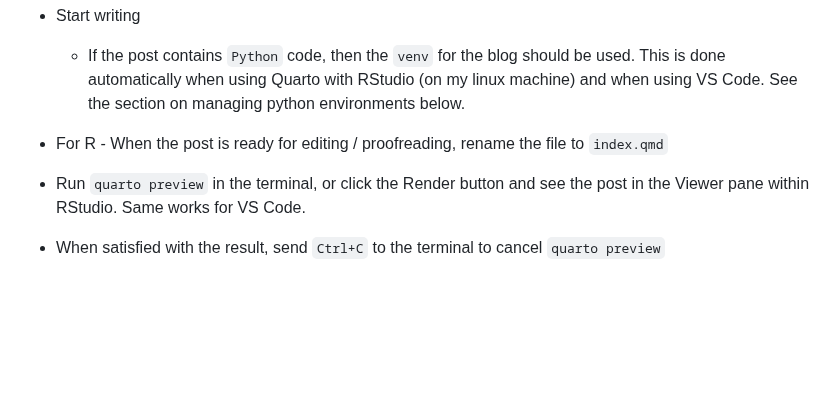
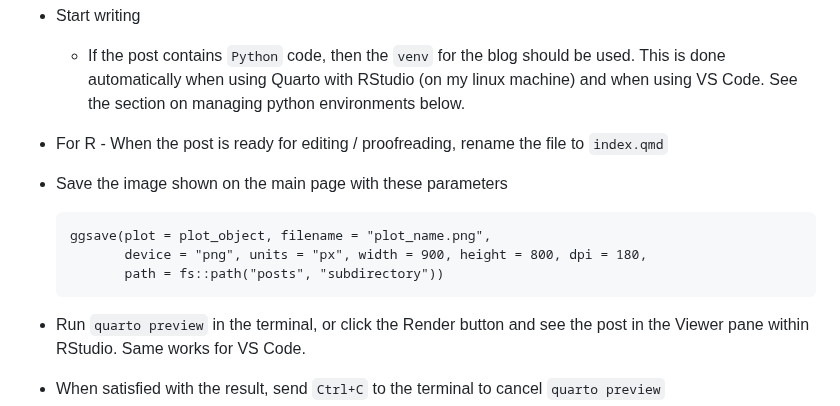
Before and after one commit to ad1729/ad1729.github.io, a Markdown page: README.md, the part around the change. GitHub-like rendering; blank space fills up the shorter version.

Commit message:
Update README with plot parameters

````diff
--- a/README.md
+++ b/README.md
@@ -13,6 +13,14 @@ This project contains all the files for the blog.
     -   If the post contains `Python` code, then the `venv` for the blog should be used. This is done automatically when using Quarto with RStudio (on my linux machine) and when using VS Code. See the section on managing python environments below.
 
 -   For R - When the post is ready for editing / proofreading, rename the file to `index.qmd`
+
+-   Save the image shown on the main page with these parameters
+
+    ```
+    ggsave(plot = plot_object, filename = "plot_name.png",
+           device = "png", units = "px", width = 900, height = 800, dpi = 180,
+           path = fs::path("posts", "subdirectory"))
+    ```
 
 -   Run `quarto preview` in the terminal, or click the Render button and see the post in the Viewer pane within RStudio. Same works for VS Code.
 
````
